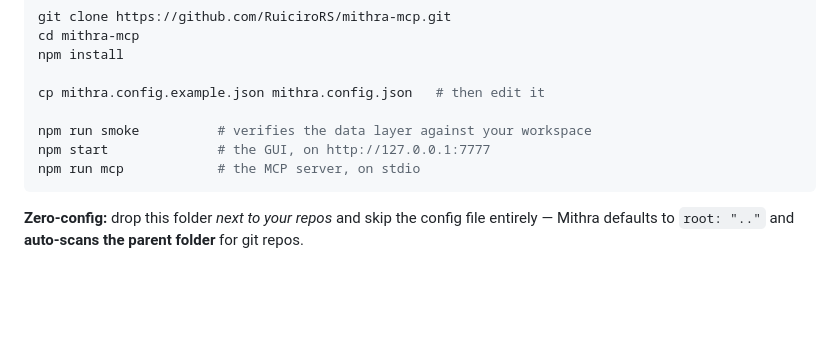
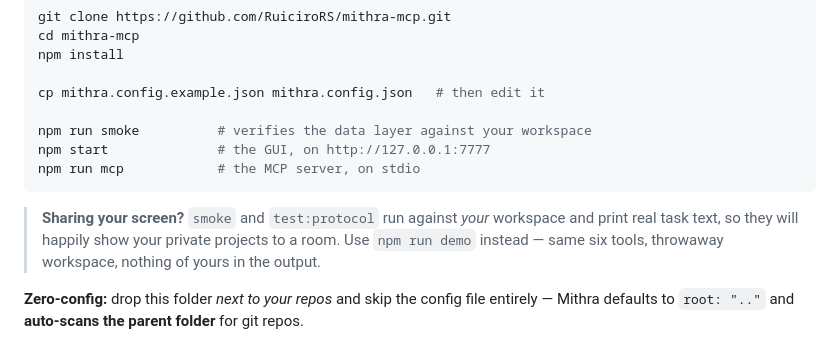
Before and after one commit to RuiciroRS/mithra-mcp, a Markdown page: README.md, the part around the change. Drawn GitHub-style; blank space fills up the shorter version.

Commit message:
docs: warn that smoke and test:protocol print your real workspace (#3)
Both run against the configured workspace and echo real task text, so
running one during a demo or a screen share puts your own projects on
screen. `npm run demo` covers the same six tools against a throwaway
workspace and shows nothing of yours.

Co-authored-by: Claude Opus 5 (1M context) <noreply@anthropic.com>

````diff
--- a/README.md
+++ b/README.md
@@ -159,6 +159,10 @@ npm start              # the GUI, on http://127.0.0.1:7777
 npm run mcp            # the MCP server, on stdio
 ```
 
+> **Sharing your screen?** `smoke` and `test:protocol` run against *your* workspace and print
+> real task text, so they will happily show your private projects to a room. Use
+> `npm run demo` instead — same six tools, throwaway workspace, nothing of yours in the output.
+
 **Zero-config:** drop this folder *next to your repos* and skip the config file entirely —
 Mithra defaults to `root: ".."` and **auto-scans the parent folder** for git repos.
 
````
